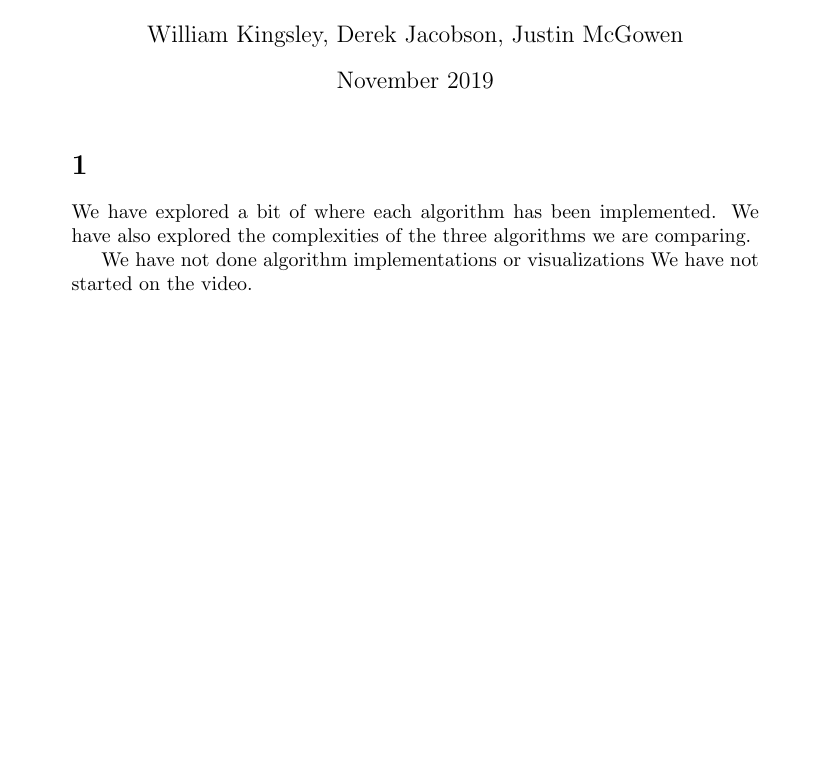
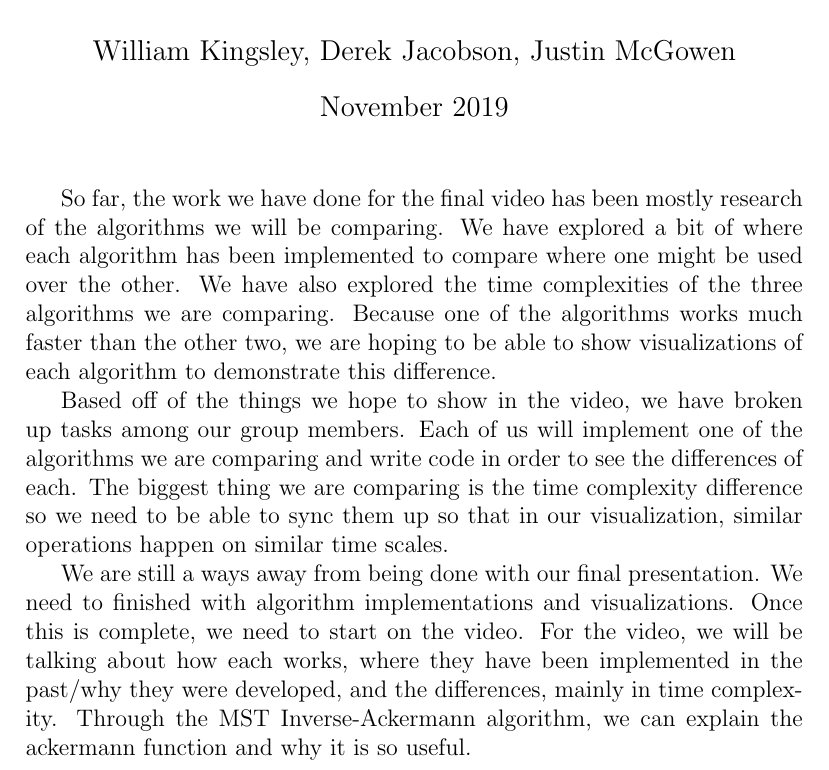
Before and after one commit to JustinMcGowen/432, a LaTeX document (P-5.tex): part of the page, cut so that both start at the same text, the shorter picture padded with empty space. Compiled offline with pdfLaTeX.

Commit message:
Update P-5.tex

```diff
--- a/P-5.tex
+++ b/P-5.tex
@@ -1,4 +1,4 @@
-\documentclass{article}
+\documentclass[12pt]{article}
 \usepackage[utf8]{inputenc}
 
 \title{Project Progress Report}
@@ -9,11 +9,11 @@
 
 \maketitle
 
-\section{}
 
-We have explored a bit of where each algorithm has been implemented. We have also explored the complexities of the three algorithms we are comparing.
+So far, the work we have done for the final video has been mostly research of the algorithms we will be comparing. We have explored a bit of where each algorithm has been implemented to compare where one might be used over the other. We have also explored the time complexities of the three algorithms we are comparing. Because one of the algorithms works much faster than the other two, we are hoping to be able to show visualizations of each algorithm to demonstrate this difference.
 
-We have not done algorithm implementations or visualizations
-We have not started on the video.
+Based off of the things we hope to show in the video, we have broken up tasks among our group members. Each of us will implement one of the algorithms we are comparing and write code in order to see the differences of each. The biggest thing we are comparing is the time complexity difference so we need to be able to sync them up so that in our visualization, similar operations happen on similar time scales.
+
+We are still a ways away from being done with our final presentation. We need to finished with algorithm implementations and visualizations. Once this is complete, we need to start on the video. For the video, we will be talking about how each works, where they have been implemented in the past/why they were developed, and the differences, mainly in time complexity. Through the MST Inverse-Ackermann algorithm, we can explain the ackermann function and why it is so useful.
 
 \end{document}
```
